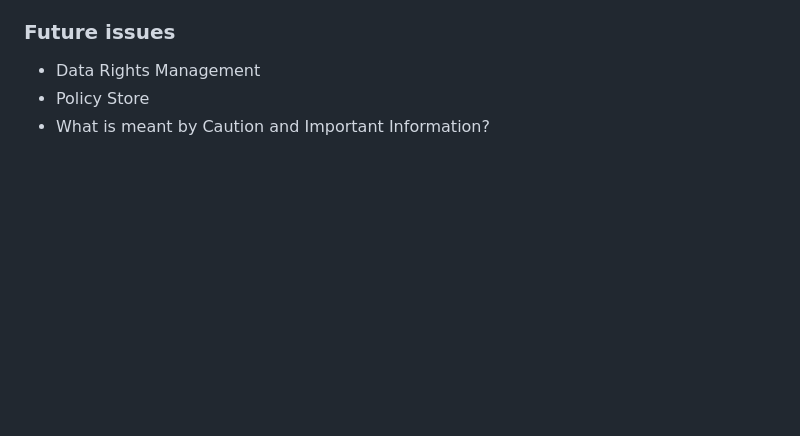
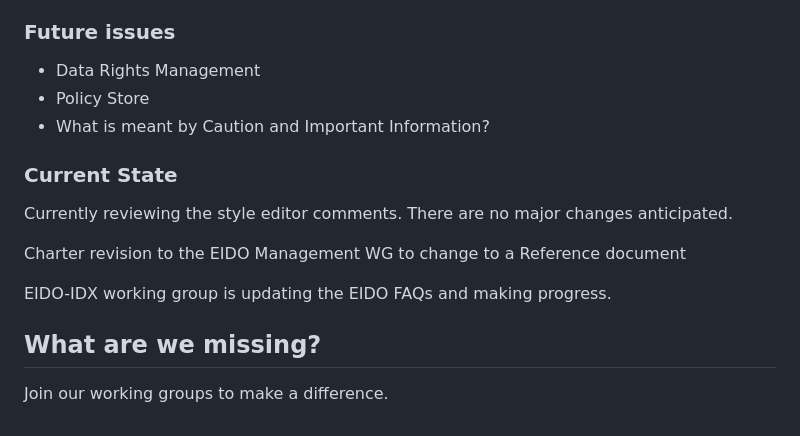
Before and after one commit to trdunsworth/foam_brain, a Markdown page: EIDO_JSON.md, the part around the change. Rendered like a GitHub page; blank space fills up the shorter version.

Commit message:
20260113_2
Additional Data Updates

```diff
--- a/EIDO_JSON.md
+++ b/EIDO_JSON.md
@@ -120,3 +120,15 @@ This is a good starting point to determine what you share, with whom, and when y
 - Data Rights Management
 - Policy Store
 - What is meant by Caution and Important Information?
+
+### Current State
+
+Currently reviewing the style editor comments. There are no major changes anticipated.
+
+Charter revision to the EIDO Management WG to change to a Reference document
+
+EIDO-IDX working group is updating the EIDO FAQs and making progress.
+
+## What are we missing?
+
+Join our working groups to make a difference.
```
